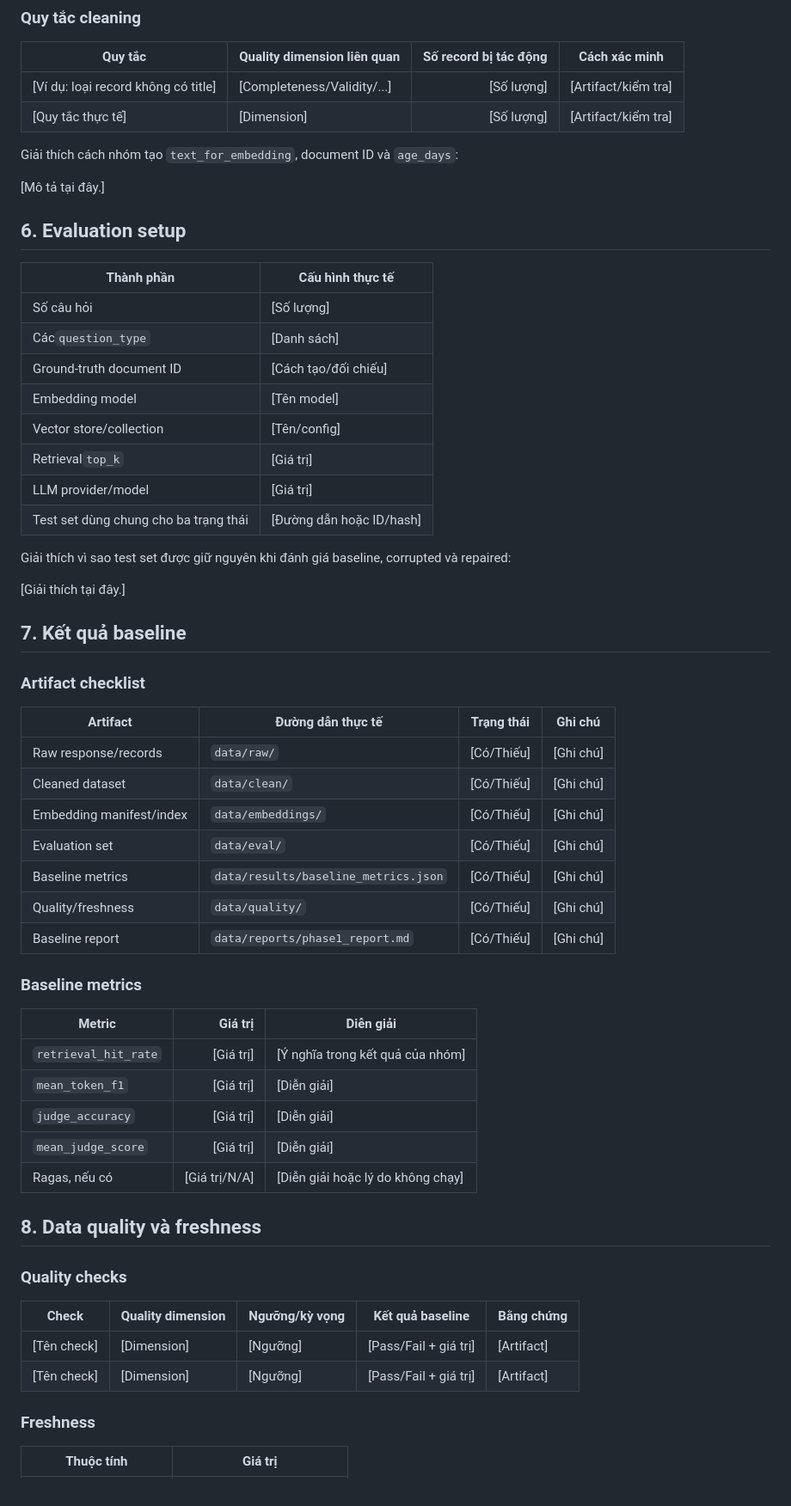
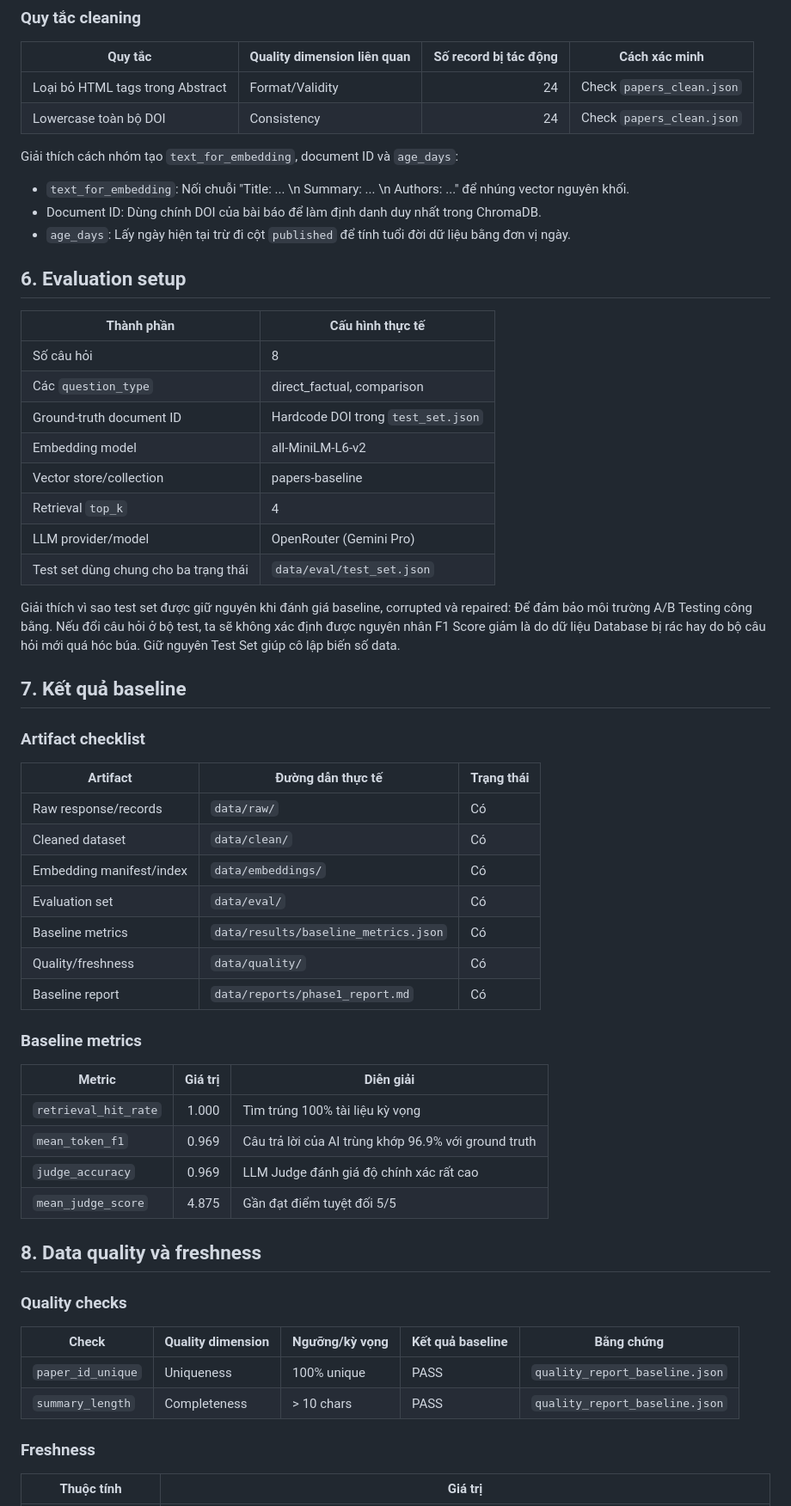
Before and after one commit to 1usuzu/K4_Day10_Data-Pipeline-Data-Observability, a Markdown page: report/group_report.md, the part around one of its changes. Shown at 86% size. Rendered like a GitHub page.

```diff
--- a/report/group_report.md
+++ b/report/group_report.md
@@ -152,53 +122,52 @@ python script/run_corruption_flow.py
 
 | Quy tắc                                 | Quality dimension liên quan | Số record bị tác động | Cách xác minh      |
 | ---------------------------------------- | ---------------------------- | -------------------------: | -------------------- |
-| [Ví dụ: loại record không có title] | [Completeness/Validity/...]  |              [Số lượng] | [Artifact/kiểm tra] |
-| [Quy tắc thực tế]                     | [Dimension]                  |              [Số lượng] | [Artifact/kiểm tra] |
+| Loại bỏ HTML tags trong Abstract | Format/Validity  |              24 | Check `papers_clean.json` |
+| Lowercase toàn bộ DOI | Consistency                  |              24 | Check `papers_clean.json` |
 
 Giải thích cách nhóm tạo `text_for_embedding`, document ID và `age_days`:
-
-[Mô tả tại đây.]
+- `text_for_embedding`: Nối chuỗi "Title: ... \n Summary: ... \n Authors: ..." để nhúng vector nguyên khối.
+- Document ID: Dùng chính DOI của bài báo để làm định danh duy nhất trong ChromaDB.
+- `age_days`: Lấy ngày hiện tại trừ đi cột `published` để tính tuổi đời dữ liệu bằng đơn vị ngày.
 
 ## 6. Evaluation setup
 
 | Thành phần                             | Cấu hình thực tế          |
 | ---------------------------------------- | ----------------------------- |
-| Số câu hỏi                            | [Số lượng]                 |
-| Các`question_type`                    | [Danh sách]                  |
-| Ground-truth document ID                 | [Cách tạo/đối chiếu]     |
-| Embedding model                          | [Tên model]                  |
-| Vector store/collection                  | [Tên/config]                 |
-| Retrieval`top_k`                       | [Giá trị]                   |
-| LLM provider/model                       | [Giá trị]                   |
-| Test set dùng chung cho ba trạng thái | [Đường dẫn hoặc ID/hash] |
+| Số câu hỏi                            | 8                 |
+| Các `question_type`                    | direct_factual, comparison                  |
+| Ground-truth document ID                 | Hardcode DOI trong `test_set.json`     |
+| Embedding model                          | all-MiniLM-L6-v2                  |
+| Vector store/collection                  | papers-baseline                 |
+| Retrieval `top_k`                       | 4                   |
+| LLM provider/model                       | OpenRouter (Gemini Pro)                   |
+| Test set dùng chung cho ba trạng thái | `data/eval/test_set.json` |
 
 Giải thích vì sao test set được giữ nguyên khi đánh giá baseline, corrupted và repaired:
-
-[Giải thích tại đây.]
+Để đảm bảo môi trường A/B Testing công bằng. Nếu đổi câu hỏi ở bộ test, ta sẽ không xác định được nguyên nhân F1 Score giảm là do dữ liệu Database bị rác hay do bộ câu hỏi mới quá hóc búa. Giữ nguyên Test Set giúp cô lập biến số data.
 
 ## 7. Kết quả baseline
 
 ### Artifact checklist
 
-| Artifact                 | Đường dẫn thực tế                | Trạng thái | Ghi chú   |
-| ------------------------ | -------------------------------------- | ------------ | ---------- |
-| Raw response/records     | `data/raw/`                          | [Có/Thiếu] | [Ghi chú] |
-| Cleaned dataset          | `data/clean/`                        | [Có/Thiếu] | [Ghi chú] |
-| Embedding manifest/index | `data/embeddings/`                   | [Có/Thiếu] | [Ghi chú] |
-| Evaluation set           | `data/eval/`                         | [Có/Thiếu] | [Ghi chú] |
-| Baseline metrics         | `data/results/baseline_metrics.json` | [Có/Thiếu] | [Ghi chú] |
-| Quality/freshness        | `data/quality/`                      | [Có/Thiếu] | [Ghi chú] |
-| Baseline report          | `data/reports/phase1_report.md`      | [Có/Thiếu] | [Ghi chú] |
+| Artifact                 | Đường dẫn thực tế                | Trạng thái |
+| ------------------------ | -------------------------------------- | ------------ |
+| Raw response/records     | `data/raw/`                          | Có |
+| Cleaned dataset          | `data/clean/`                        | Có |
+| Embedding manifest/index | `data/embeddings/`                   | Có |
+| Evaluation set           | `data/eval/`                         | Có |
+| Baseline metrics         | `data/results/baseline_metrics.json` | Có |
+| Quality/freshness        | `data/quality/`                      | Có |
+| Baseline report          | `data/reports/phase1_report.md`      | Có |
 
 ### Baseline metrics
 
 | Metric                 |       Giá trị | Diễn giải                             |
 | ---------------------- | --------------: | --------------------------------------- |
-| `retrieval_hit_rate` |     [Giá trị] | [Ý nghĩa trong kết quả của nhóm]  |
-| `mean_token_f1`      |     [Giá trị] | [Diễn giải]                           |
-| `judge_accuracy`     |     [Giá trị] | [Diễn giải]                           |
-| `mean_judge_score`   |     [Giá trị] | [Diễn giải]                           |
-| Ragas, nếu có        | [Giá trị/N/A] | [Diễn giải hoặc lý do không chạy] |
+| `retrieval_hit_rate` |     1.000 | Tìm trúng 100% tài liệu kỳ vọng  |
+| `mean_token_f1`      |     0.969 | Câu trả lời của AI trùng khớp 96.9% với ground truth |
+| `judge_accuracy`     |     0.969 | LLM Judge đánh giá độ chính xác rất cao |
+| `mean_judge_score`   |     4.875 | Gần đạt điểm tuyệt đối 5/5 |
 
 ## 8. Data quality và freshness
 
@@ -206,8 +175,8 @@ Giải thích vì sao test set được giữ nguyên khi đánh giá baseline,
 
 | Check        | Quality dimension | Ngưỡng/kỳ vọng | Kết quả baseline      | Bằng chứng |
 | ------------ | ----------------- | ------------------ | ----------------------- | ------------ |
-| [Tên check] | [Dimension]       | [Ngưỡng]         | [Pass/Fail + giá trị] | [Artifact]   |
-| [Tên check] | [Dimension]       | [Ngưỡng]         | [Pass/Fail + giá trị] | [Artifact]   |
+| `paper_id_unique` | Uniqueness       | 100% unique         | PASS | `quality_report_baseline.json`   |
+| `summary_length` | Completeness       | > 10 chars         | PASS | `quality_report_baseline.json`   |
 
 ### Freshness
 
```
Also changed, not shown: other parts of report/group_report.md (+79 -116 lines).
